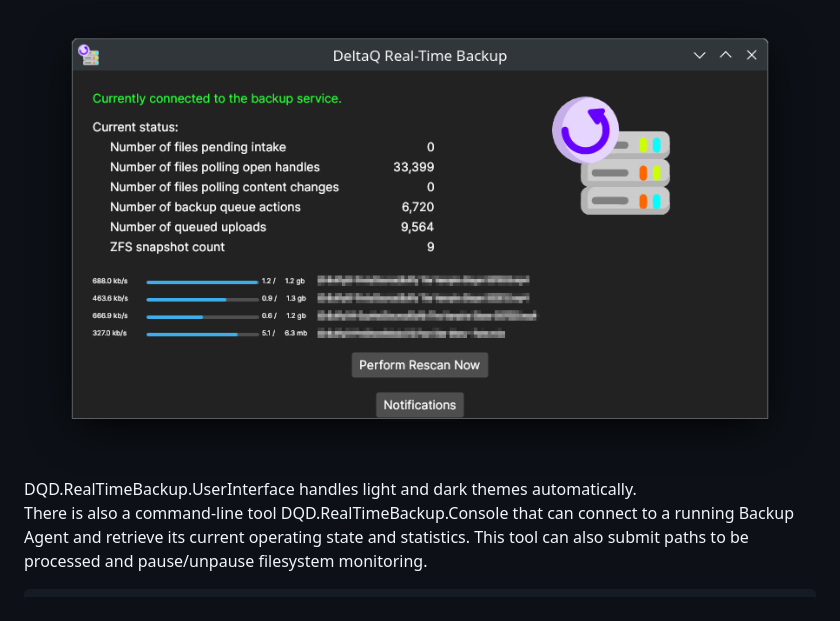
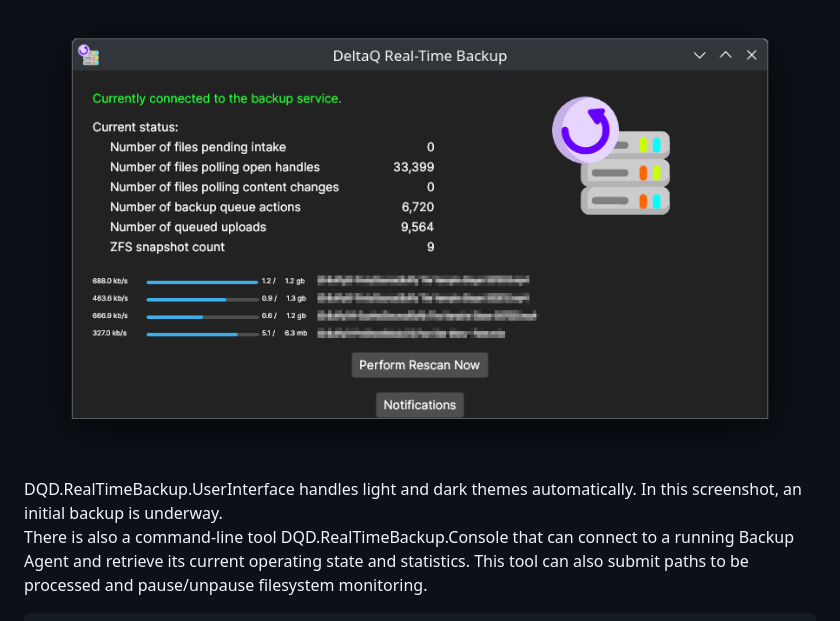
Before and after one commit to logiclrd/DQD.RealTimeBackup, a Markdown page: README.md, the part around the change. Rendered like a GitHub page.

Commit message:
Added clarifying comment.

```diff
--- a/README.md
+++ b/README.md
@@ -53,7 +53,7 @@ An applet called DQD.RealTimeBackup.UserInterface adds a system tray icon and ca
 <br clear="both" />
 
 <img align="right" style="width: 12em" src="DQD.RealTimeBackup.UserInterface-2.png" />
-DQD.RealTimeBackup.UserInterface handles light and dark themes automatically.
+DQD.RealTimeBackup.UserInterface handles light and dark themes automatically. In this screenshot, an initial backup is underway.
 
 <br clear="both" />
 
```
